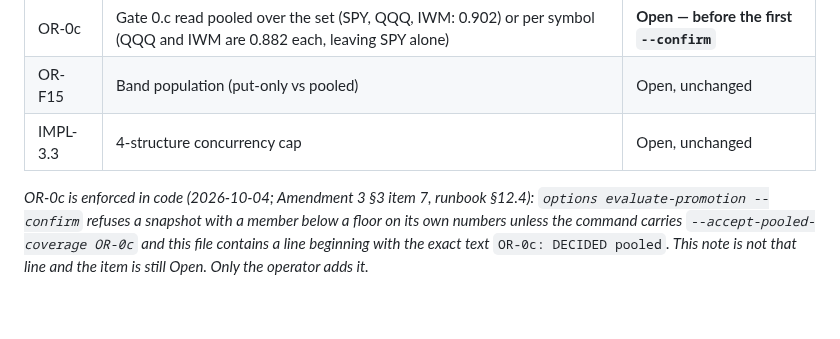
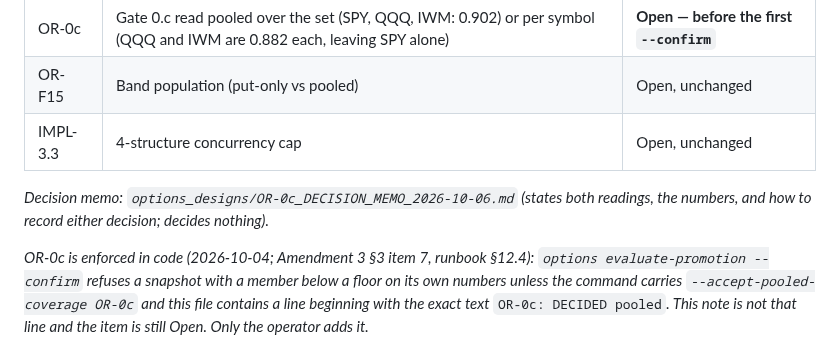
Before and after one commit to louisbrailey/signal-forge, a Markdown page: docs/research/DECISIONS_2026-09-12_wave3.md, the part around the change. Rendered like a GitHub page; blank space fills up the shorter version.

Commit message:
OR-0c: decision memo surfacing the pooled vs per-symbol coverage reading (decides nothing)
Co-Authored-By: Claude Fable 5.1 <noreply@anthropic.com>

```diff
--- a/docs/research/DECISIONS_2026-09-12_wave3.md
+++ b/docs/research/DECISIONS_2026-09-12_wave3.md
@@ -134,6 +134,8 @@ pre-flight now judges a snapshot on its own underlyings, at the same floors.
 | OR-F15 | Band population (put-only vs pooled) | Open, unchanged |
 | IMPL-3.3 | 4-structure concurrency cap | Open, unchanged |
 
+*Decision memo: `options_designs/OR-0c_DECISION_MEMO_2026-10-06.md` (states both readings, the numbers, and how to record either decision; decides nothing).*
+
 *OR-0c is enforced in code (2026-10-04; Amendment 3 §3 item 7, runbook §12.4):
 `options evaluate-promotion --confirm` refuses a snapshot with a member below a floor on its own
 numbers unless the command carries `--accept-pooled-coverage OR-0c` and this file contains a
```
Also changed, not shown: 1 other file.
